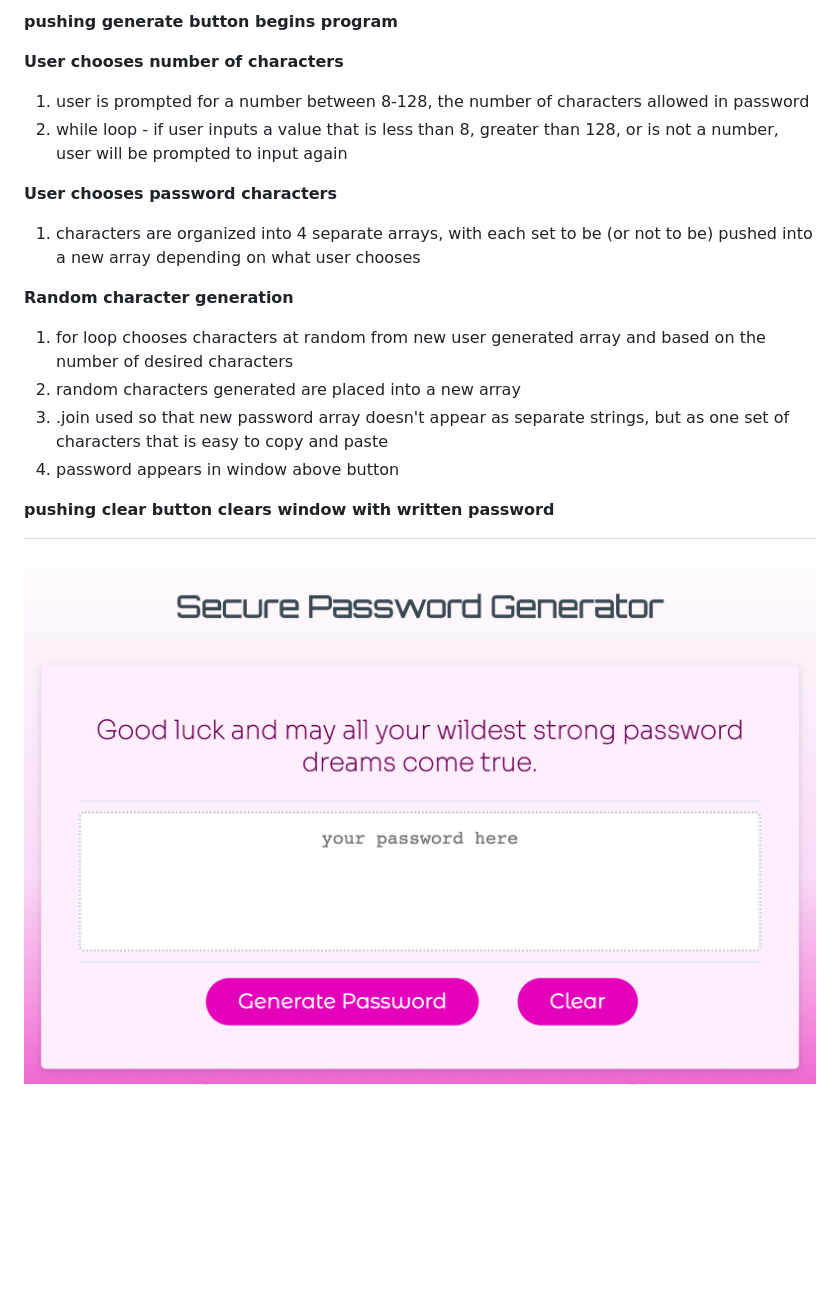
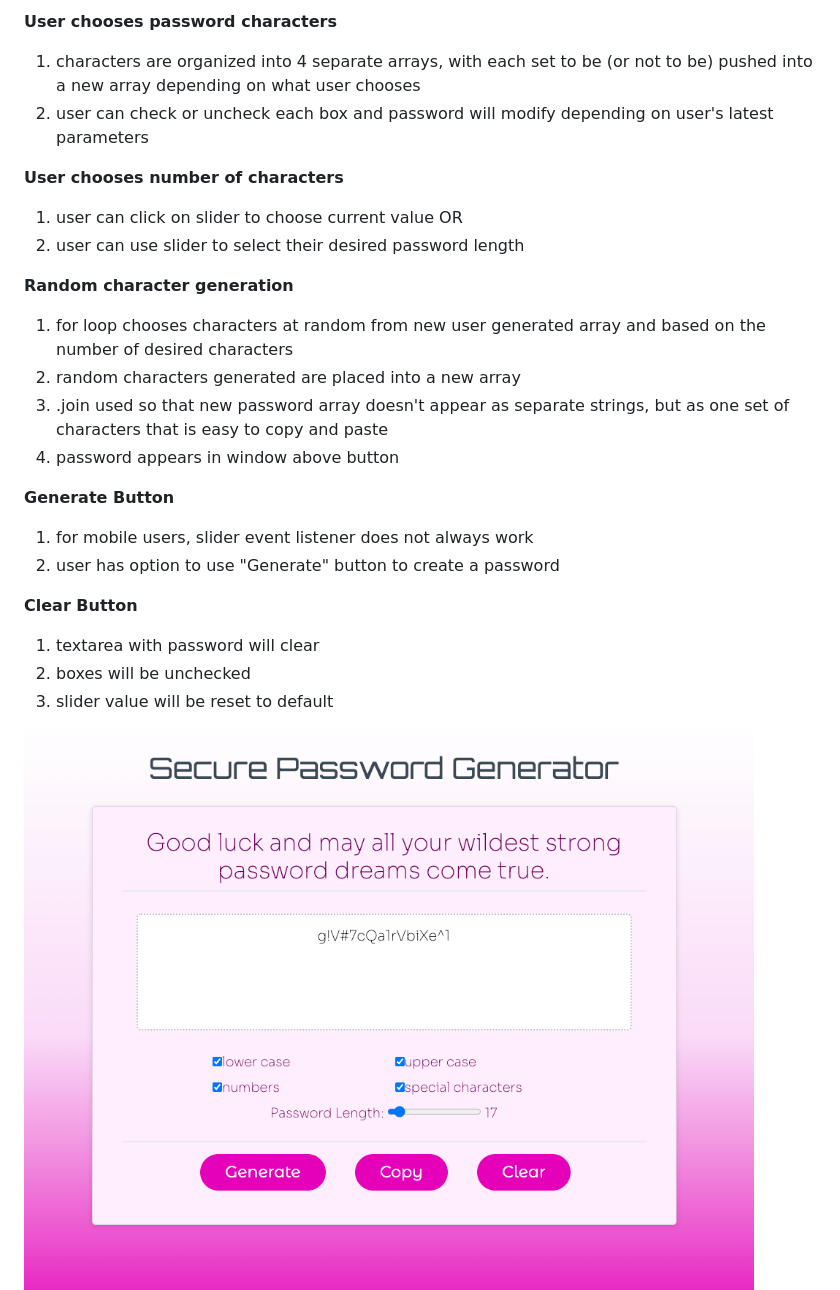
Before and after one commit to baytamo/event-sensitive-pw-generator, a Markdown page: readme.md, the part around the change printed below. GitHub-like rendering; pictures changed too: Assets/prompt.png (deleted), Assets/pwGenerator.png; blank space fills up the shorter version.

Commit message:
revised readme

```diff
--- a/readme.md
+++ b/readme.md
@@ -1,11 +1,10 @@
-**pushing generate button begins program**
+**User chooses password characters**
+1. characters are organized into 4 separate arrays, with each set to be (or not to be) pushed into a new array depending on what user chooses
+1. user can check or uncheck each box and password will modify depending on user's latest parameters
 
 **User chooses number of characters**
-1. user is prompted for a number between 8-128, the number of characters allowed in password
-1. while loop - if user inputs a value that is less than 8, greater than 128, or is not a number, user will be prompted to input again
-
-**User chooses password characters**
-1. characters are organized into 4 separate arrays, with each set to be (or not to be) pushed into a new array depending on what user chooses
+1. user can click on slider to choose current value OR
+1. user can use slider to select their desired password length
 
 **Random character generation**
 1. for loop chooses characters at random from new user generated array and based on the number of desired characters
@@ -13,6 +12,13 @@
 1. .join used so that new password array doesn't appear as separate strings, but as one set of characters that is easy to copy and paste
 1. password appears in window above button
 
-**pushing clear button clears window with written password**
+**Generate Button**
+1. for mobile users, slider event listener does not always work
+1. user has option to use "Generate" button to create a password
+
+**Clear Button**
+1. textarea with password will clear
+1. boxes will be unchecked
+1. slider value will be reset to default
 
 ![password generator](Assets/pwGenerator.png)
```
Also changed, not shown: other parts of readme.md (+0 -2 lines), Assets/pwPrinted.png (deleted).
